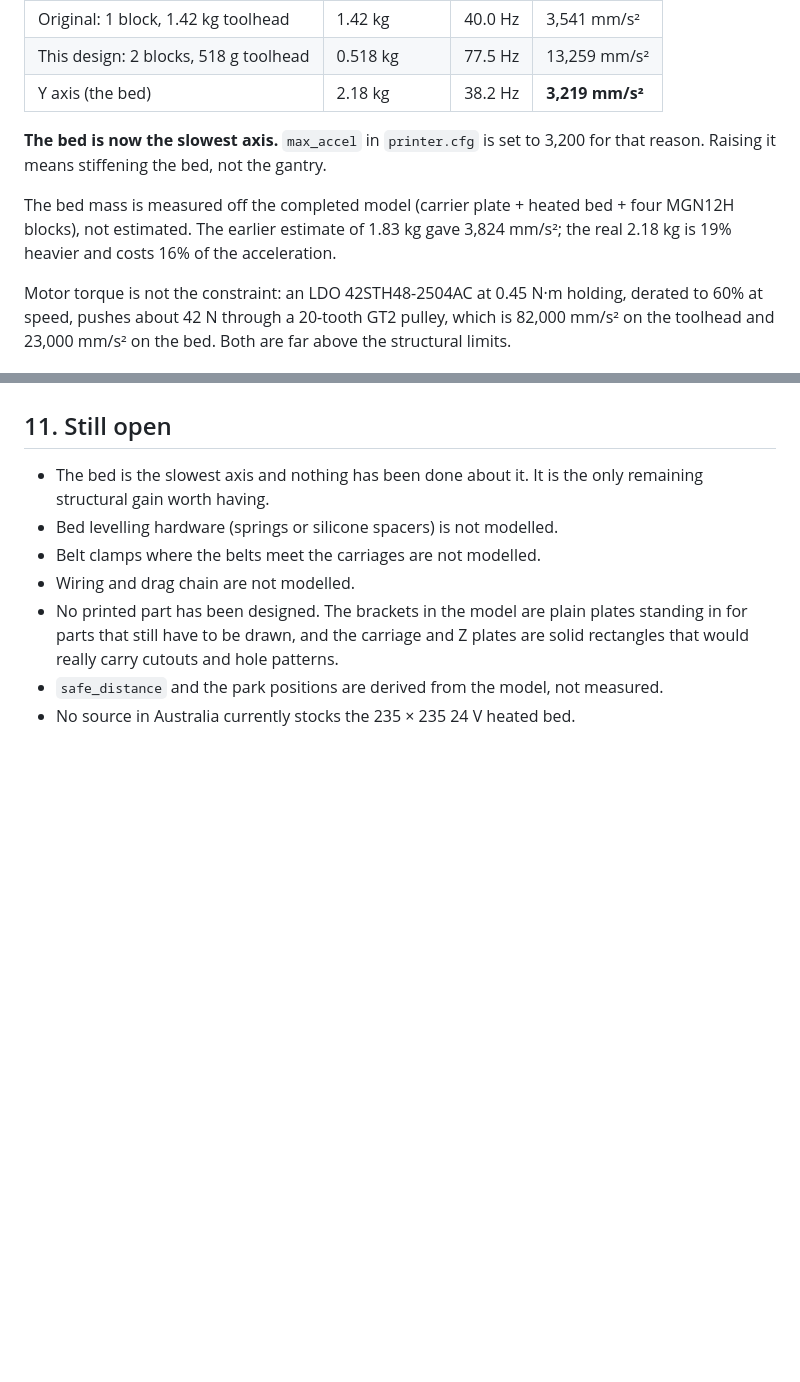
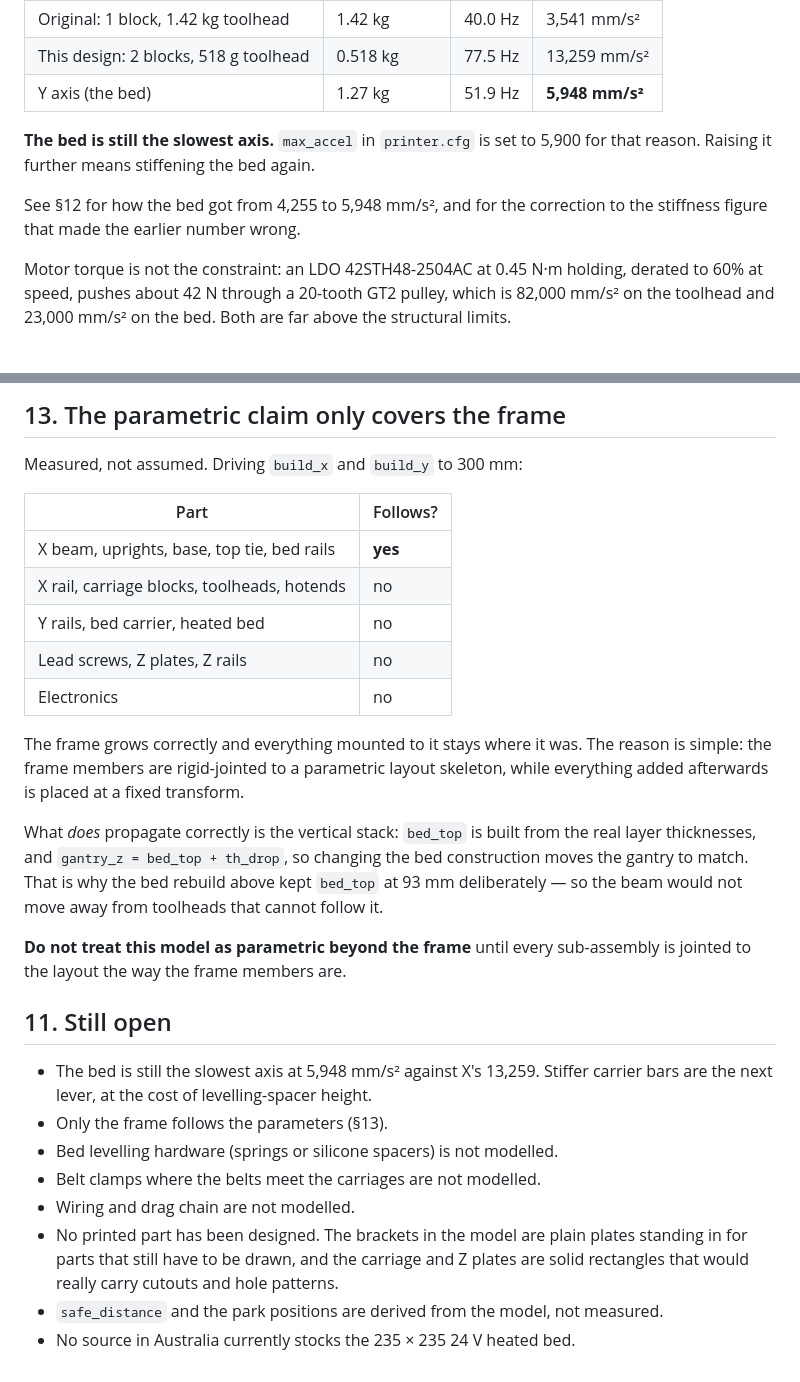
Before and after one commit to Deejpotter/idex-3d-printer, a Markdown page: docs/design-notes.md, 2 parts joined by grey strips. GitHub-like rendering; blank space fills up the shorter version.

```diff
--- a/docs/design-notes.md
+++ b/docs/design-notes.md
@@ -29,14 +29,13 @@ Result:
 |---|---|---|---|
 | Original: 1 block, 1.42 kg toolhead | 1.42 kg | 40.0 Hz | 3,541 mm/s² |
 | This design: 2 blocks, 518 g toolhead | 0.518 kg | 77.5 Hz | 13,259 mm/s² |
-| Y axis (the bed) | 2.18 kg | 38.2 Hz | **3,219 mm/s²** |
+| Y axis (the bed) | 1.27 kg | 51.9 Hz | **5,948 mm/s²** |
 
-**The bed is now the slowest axis.** `max_accel` in `printer.cfg` is set to 3,200
-for that reason. Raising it means stiffening the bed, not the gantry.
+**The bed is still the slowest axis.** `max_accel` in `printer.cfg` is set to
+5,900 for that reason. Raising it further means stiffening the bed again.
 
-The bed mass is measured off the completed model (carrier plate + heated bed +
-four MGN12H blocks), not estimated. The earlier estimate of 1.83 kg gave
-3,824 mm/s²; the real 2.18 kg is 19% heavier and costs 16% of the acceleration.
+See §12 for how the bed got from 4,255 to 5,948 mm/s², and for the correction
+to the stiffness figure that made the earlier number wrong.
 
 Motor torque is not the constraint: an LDO 42STH48-2504AC at 0.45 N·m holding,
 derated to 60% at speed, pushes about 42 N through a 20-tooth GT2 pulley, which
@@ -272,7 +341,34 @@ wrong master because that is what the hub holds. Buy the 8 mm bore part.
+## 13. The parametric claim only covers the frame
+
+Measured, not assumed. Driving `build_x` and `build_y` to 300 mm:
+
+| Part | Follows? |
+|---|---|
+| X beam, uprights, base, top tie, bed rails | **yes** |
+| X rail, carriage blocks, toolheads, hotends | no |
+| Y rails, bed carrier, heated bed | no |
+| Lead screws, Z plates, Z rails | no |
+| Electronics | no |
+
+The frame grows correctly and everything mounted to it stays where it was.
+The reason is simple: the frame members are rigid-jointed to a parametric
+layout skeleton, while everything added afterwards is placed at a fixed
+transform.
+
+What *does* propagate correctly is the vertical stack: `bed_top` is built from
+the real layer thicknesses, and `gantry_z = bed_top + th_drop`, so changing the
+bed construction moves the gantry to match. That is why the bed rebuild above
+kept `bed_top` at 93 mm deliberately — so the beam would not move away from
+toolheads that cannot follow it.
+
+**Do not treat this model as parametric beyond the frame** until every
+sub-assembly is jointed to the layout the way the frame members are.
+
 ## 11. Still open
 
-- The bed is the slowest axis and nothing has been done about it. It is the
-  only remaining structural gain worth having.
+- The bed is still the slowest axis at 5,948 mm/s² against X's 13,259. Stiffer
+  carrier bars are the next lever, at the cost of levelling-spacer height.
+- Only the frame follows the parameters (§13).
 - Bed levelling hardware (springs or silicone spacers) is not modelled.
 - Belt clamps where the belts meet the carriages are not modelled.
 - Wiring and drag chain are not modelled.
```
Also changed, not shown: other parts of docs/design-notes.md (+70 -0 lines), README.md (+7 -7 lines), docs/bom.md (+17 -22 lines), docs/assembly.png, 5 other files.
